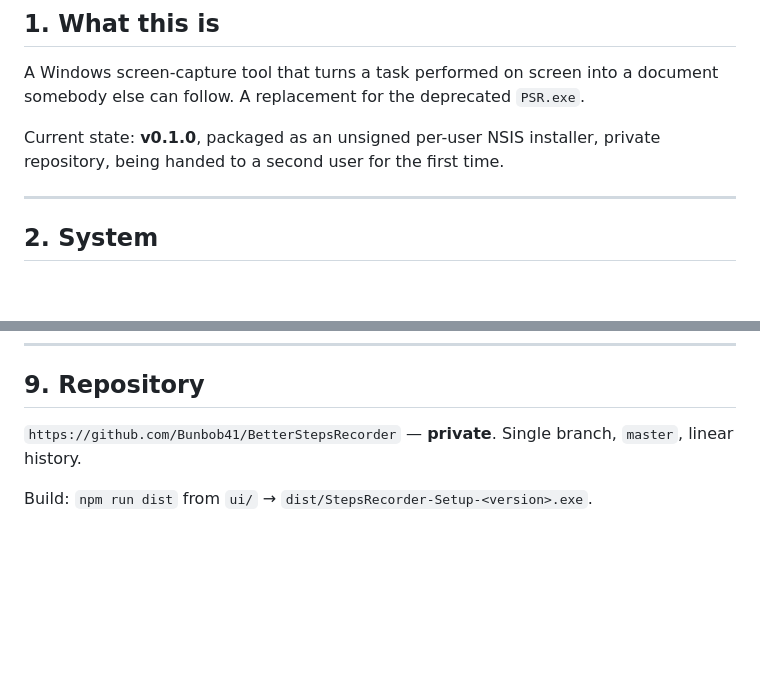
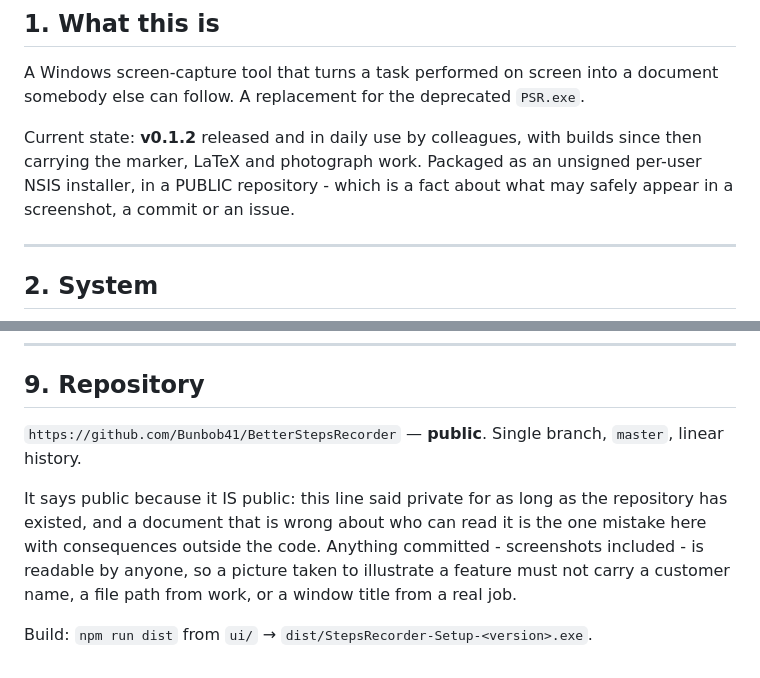
Before and after one commit to Bunbob41/BetterStepsRecorder, a Markdown page: docs/ENGINEERING.md, 2 parts joined by grey strips. Rendered like a GitHub page; blank space fills up the shorter version.

Commit message:
Say that the repository is public, because it is
The engineering document has said private since the repository existed. It
is the one thing in there that is wrong with consequences outside the code:
what may safely go in a screenshot, a commit or an issue depends on it.

Co-Authored-By: Claude Opus 5 <noreply@anthropic.com>

```diff
--- a/docs/ENGINEERING.md
+++ b/docs/ENGINEERING.md
@@ -21,8 +21,10 @@ A Windows screen-capture tool that turns a task performed on screen into a
 document somebody else can follow. A replacement for the deprecated
 `PSR.exe`.
 
-Current state: **v0.1.0**, packaged as an unsigned per-user NSIS installer,
-private repository, being handed to a second user for the first time.
+Current state: **v0.1.2** released and in daily use by colleagues, with builds
+since then carrying the marker, LaTeX and photograph work. Packaged as an
+unsigned per-user NSIS installer, in a PUBLIC repository - which is a fact
+about what may safely appear in a screenshot, a commit or an issue.
 
 ---
 
@@ -2133,7 +2135,14 @@ waits out because it waits for the engine's `ready`.
 
 ## 9. Repository
 
-`https://github.com/Bunbob41/BetterStepsRecorder` — **private**. Single branch,
+`https://github.com/Bunbob41/BetterStepsRecorder` — **public**. Single branch,
 `master`, linear history.
 
+It says public because it IS public: this line said private for as long as the
+repository has existed, and a document that is wrong about who can read it is
+the one mistake here with consequences outside the code. Anything committed -
+screenshots included - is readable by anyone, so a picture taken to illustrate
+a feature must not carry a customer name, a file path from work, or a window
+title from a real job.
+
 Build: `npm run dist` from `ui/` → `dist/StepsRecorder-Setup-<version>.exe`.
```
